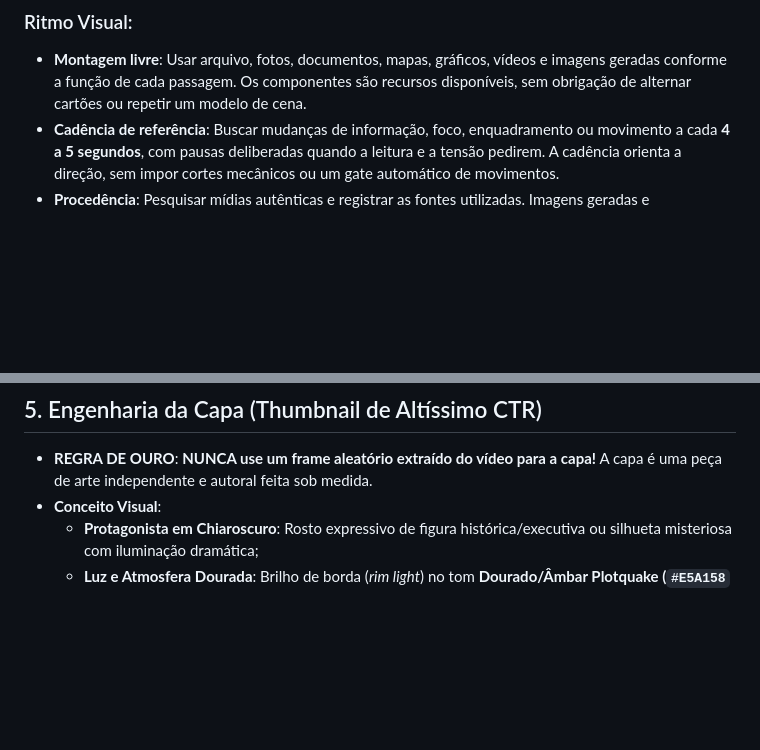
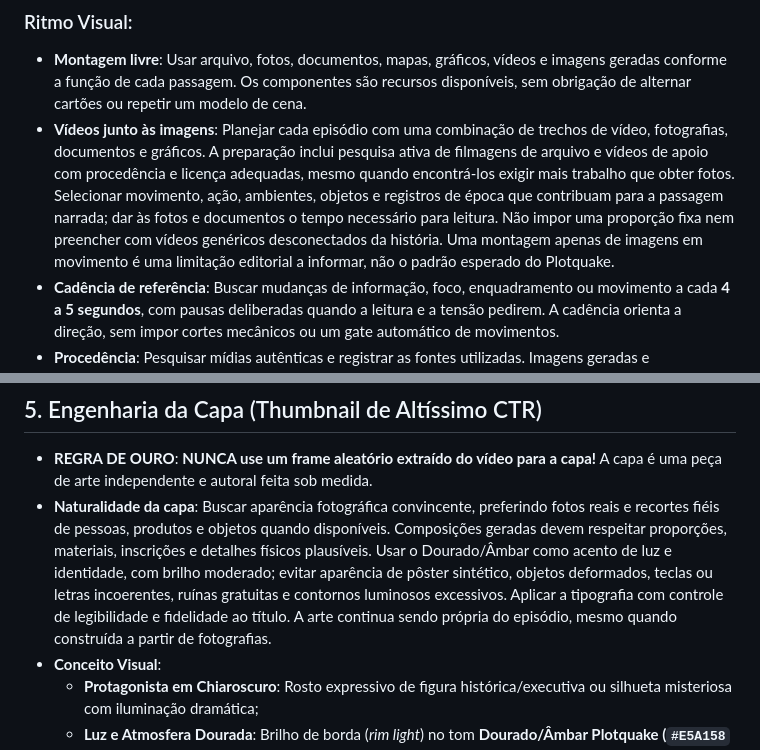
Before and after one commit to Lucascristao/Plotquake, a Markdown page: AGENTS.md, 2 parts joined by grey strips. GitHub-like rendering; blank space fills up the shorter version.

Commit message:
Require mixed documentary media and natural thumbnail direction

```diff
--- a/AGENTS.md
+++ b/AGENTS.md
@@ -50,6 +50,7 @@ O Plotquake conta **histórias dramáticas de poder e dinheiro** com pessoas, es
 
 ### Ritmo Visual:
 - **Montagem livre**: Usar arquivo, fotos, documentos, mapas, gráficos, vídeos e imagens geradas conforme a função de cada passagem. Os componentes são recursos disponíveis, sem obrigação de alternar cartões ou repetir um modelo de cena.
+- **Vídeos junto às imagens**: Planejar cada episódio com uma combinação de trechos de vídeo, fotografias, documentos e gráficos. A preparação inclui pesquisa ativa de filmagens de arquivo e vídeos de apoio com procedência e licença adequadas, mesmo quando encontrá-los exigir mais trabalho que obter fotos. Selecionar movimento, ação, ambientes, objetos e registros de época que contribuam para a passagem narrada; dar às fotos e documentos o tempo necessário para leitura. Não impor uma proporção fixa nem preencher com vídeos genéricos desconectados da história. Uma montagem apenas de imagens em movimento é uma limitação editorial a informar, não o padrão esperado do Plotquake.
 - **Cadência de referência**: Buscar mudanças de informação, foco, enquadramento ou movimento a cada **4 a 5 segundos**, com pausas deliberadas quando a leitura e a tensão pedirem. A cadência orienta a direção, sem impor cortes mecânicos ou um gate automático de movimentos.
 - **Procedência**: Pesquisar mídias autênticas e registrar as fontes utilizadas. Imagens geradas e reconstruções podem apoiar a narrativa, com identificação clara quando puderem ser confundidas com arquivo histórico. Não fabricar citações, manchetes atribuídas a jornais, estatísticas ou cenas privadas apresentadas como fatos.
 - **Acabamento editorial**: Não inserir na narração, nas legendas ou nos créditos em tela frases como "feito por IA", "AI-generated" ou "made with AI", nem nomes de modelos, ferramentas ou marcas de produção. Manter a procedência completa nos registros internos e identificar reconstruções históricas com termos documentais discretos, como "Illustrative reconstruction". Preservar atribuições de arquivo e créditos exigidos pelas fontes. Essa preferência visual não elimina eventuais declarações de conteúdo sintético exigidas pela plataforma na publicação manual.
@@ -68,6 +69,7 @@ O Plotquake conta **histórias dramáticas de poder e dinheiro** com pessoas, es
 
 ## 5. Engenharia da Capa (Thumbnail de Altíssimo CTR)
 - **REGRA DE OURO**: **NUNCA use um frame aleatório extraído do vídeo para a capa!** A capa é uma peça de arte independente e autoral feita sob medida.
+- **Naturalidade da capa**: Buscar aparência fotográfica convincente, preferindo fotos reais e recortes fiéis de pessoas, produtos e objetos quando disponíveis. Composições geradas devem respeitar proporções, materiais, inscrições e detalhes físicos plausíveis. Usar o Dourado/Âmbar como acento de luz e identidade, com brilho moderado; evitar aparência de pôster sintético, objetos deformados, teclas ou letras incoerentes, ruínas gratuitas e contornos luminosos excessivos. Aplicar a tipografia com controle de legibilidade e fidelidade ao título. A arte continua sendo própria do episódio, mesmo quando construída a partir de fotografias.
 - **Conceito Visual**:
   - **Protagonista em Chiaroscuro**: Rosto expressivo de figura histórica/executiva ou silhueta misteriosa com iluminação dramática;
   - **Luz e Atmosfera Dourada**: Brilho de borda (*rim light*) no tom **Dourado/Âmbar Plotquake (`#E5A158` / `#F6C383`)** com fundo escuro e esfumaçado;
```
